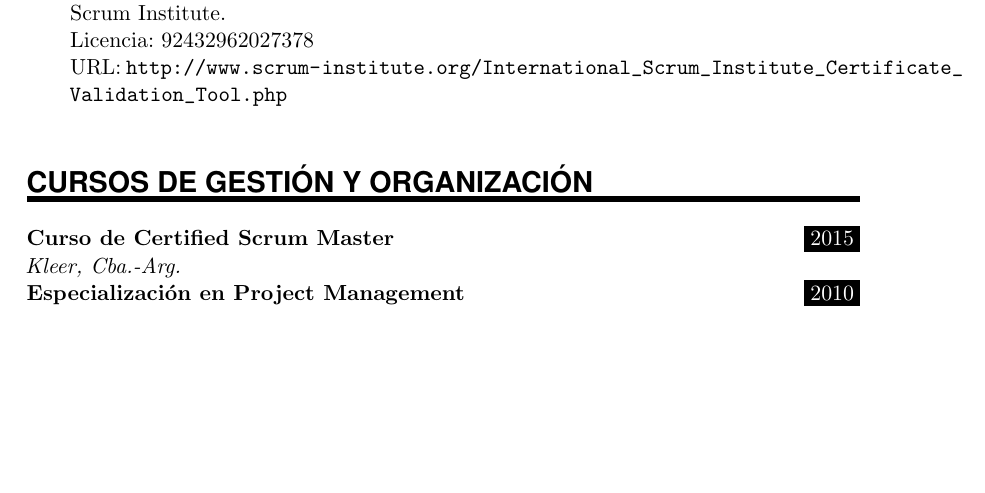
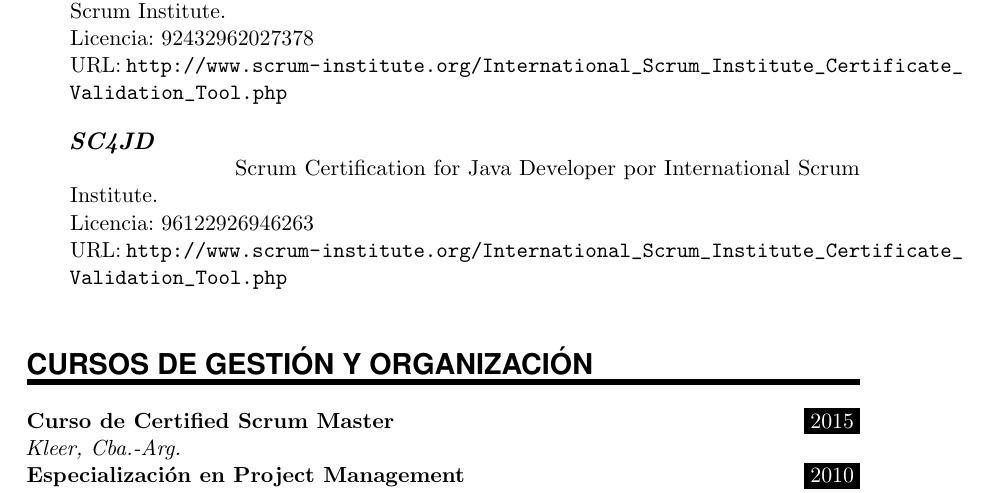
Before and after one commit to dariopalminio/CV, a LaTeX CV (palminio_cv_es.tex): part of page 3 of 3, cut so that both start at the same text, the shorter picture padded with empty space. Compiled offline with pdfLaTeX.

Commit message:
Add SC4JD certification

```diff
--- a/palminio_cv_es.tex
+++ b/palminio_cv_es.tex
@@ -273,6 +273,14 @@
 }
 \sepspace
 
+\CertificatesEntry{\large{\textbf{SC4JD}}}{}
+\CertificatesEntry{}{
+Scrum Certification for Java Developer por International Scrum Institute.\newline
+Licencia: 96122926946263\newline
+URL: \url{http://www.scrum-institute.org/International_Scrum_Institute_Certificate_Validation_Tool.php}
+}
+\sepspace
+
 %%% Courses
 %%% ------------------------------------------------------------
 \NewPart{Cursos de Gestión y Organización}{}
```
Also changed, not shown: palminio_cv_en.tex (+8 -0 lines), palminio_cv_en.pdf, palminio_cv_es.pdf.
